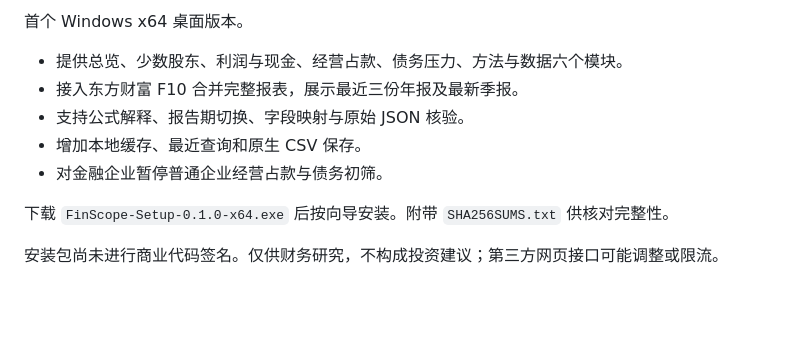
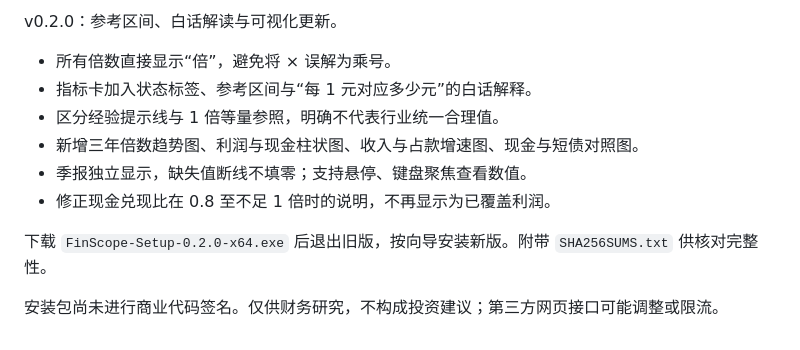
Before and after one commit to freesaber/FinScope, a Markdown page: docs/RELEASE_NOTES.md, the part around the change. GitHub-like rendering; blank space fills up the shorter version.

```diff
--- a/docs/RELEASE_NOTES.md
+++ b/docs/RELEASE_NOTES.md
@@ -1,11 +1,12 @@
-首个 Windows x64 桌面版本。
+v0.2.0：参考区间、白话解读与可视化更新。
 
-- 提供总览、少数股东、利润与现金、经营占款、债务压力、方法与数据六个模块。
-- 接入东方财富 F10 合并完整报表，展示最近三份年报及最新季报。
-- 支持公式解释、报告期切换、字段映射与原始 JSON 核验。
-- 增加本地缓存、最近查询和原生 CSV 保存。
-- 对金融企业暂停普通企业经营占款与债务初筛。
+- 所有倍数直接显示“倍”，避免将 × 误解为乘号。
+- 指标卡加入状态标签、参考区间与“每 1 元对应多少元”的白话解释。
+- 区分经验提示线与 1 倍等量参照，明确不代表行业统一合理值。
+- 新增三年倍数趋势图、利润与现金柱状图、收入与占款增速图、现金与短债对照图。
+- 季报独立显示，缺失值断线不填零；支持悬停、键盘聚焦查看数值。
+- 修正现金兑现比在 0.8 至不足 1 倍时的说明，不再显示为已覆盖利润。
 
-下载 `FinScope-Setup-0.1.0-x64.exe` 后按向导安装。附带 `SHA256SUMS.txt` 供核对完整性。
+下载 `FinScope-Setup-0.2.0-x64.exe` 后退出旧版，按向导安装新版。附带 `SHA256SUMS.txt` 供核对完整性。
 
 安装包尚未进行商业代码签名。仅供财务研究，不构成投资建议；第三方网页接口可能调整或限流。
```
Also changed, not shown: README.md (+8 -0 lines), docs/charts.png (added), docs/desktop.png, 8 other files.
